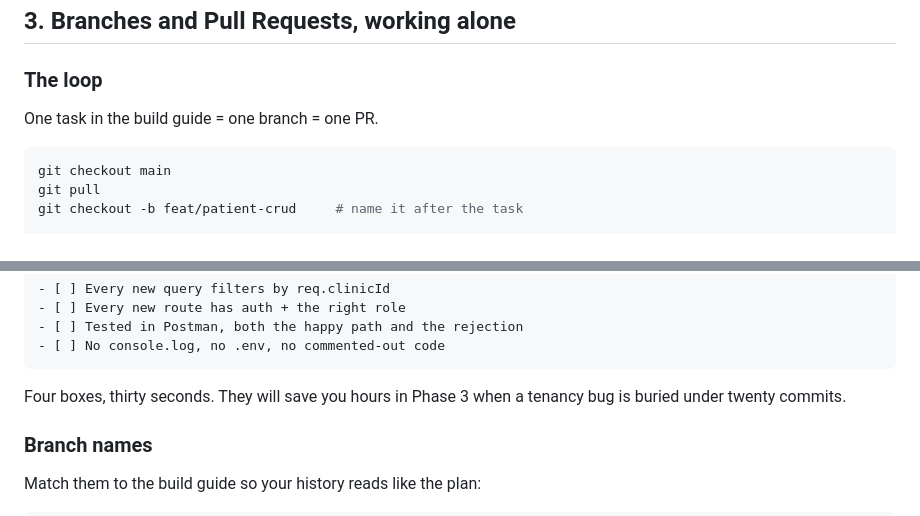
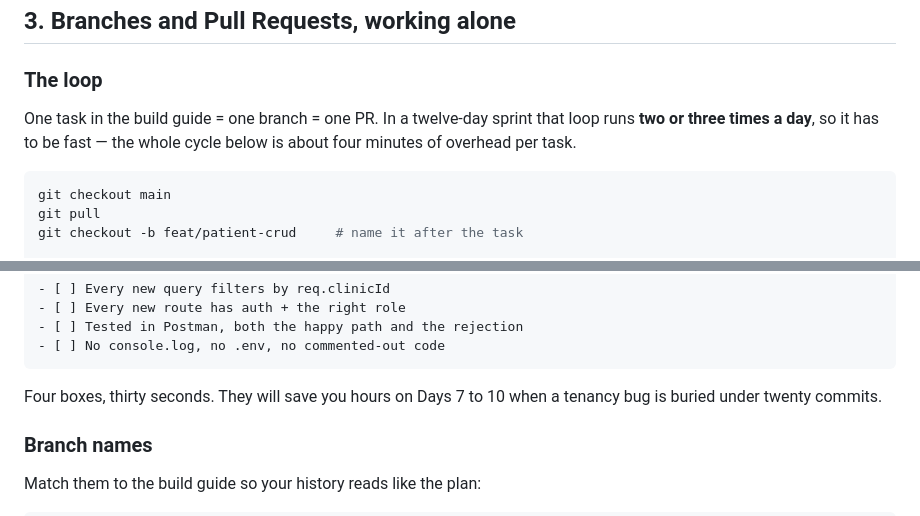
Before and after one commit to rohnshrma/9-web-dev, a Markdown page: clinic-management-crm/GETTING_STARTED.md, 2 parts joined by grey strips. GitHub-like rendering.

````diff
--- a/clinic-management-crm/GETTING_STARTED.md
+++ b/clinic-management-crm/GETTING_STARTED.md
@@ -157,7 +159,7 @@ Then write one line in a notebook or a text file: what's done, what's next, what
 
 ### The loop
 
-One task in the build guide = one branch = one PR.
+One task in the build guide = one branch = one PR. In a twelve-day sprint that loop runs **two or three times a day**, so it has to be fast — the whole cycle below is about four minutes of overhead per task.
 
 ```bash
 git checkout main
@@ -196,7 +198,7 @@ Use a checklist on every PR. Paste this into the description:
 - [ ] No console.log, no .env, no commented-out code
 ```
 
-Four boxes, thirty seconds. They will save you hours in Phase 3 when a tenancy bug is buried under twenty commits.
+Four boxes, thirty seconds. They will save you hours on Days 7 to 10 when a tenancy bug is buried under twenty commits.
 
 ### Branch names
 
````
Also changed, not shown: other parts of clinic-management-crm/GETTING_STARTED.md (+8 -6 lines).
